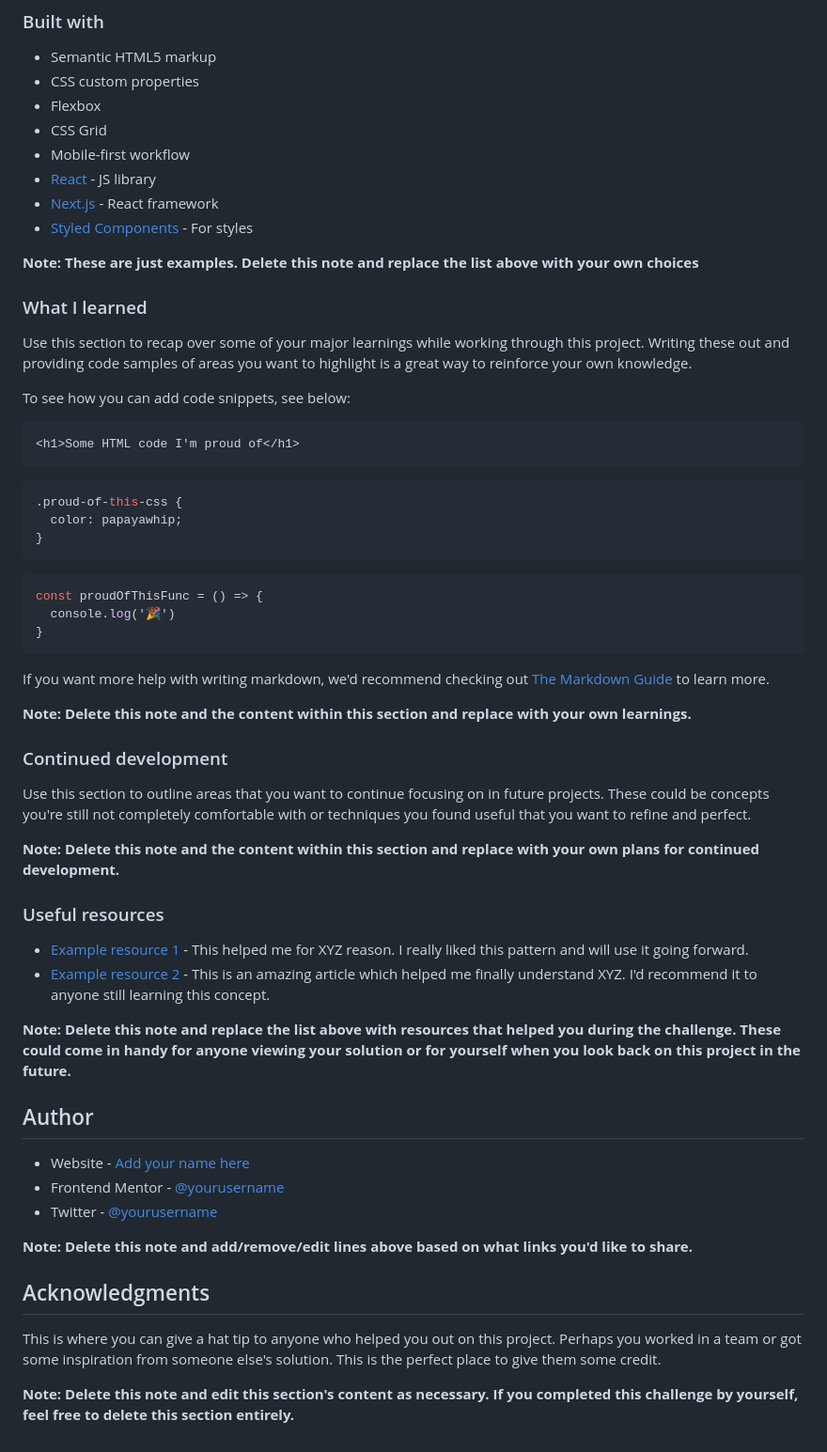
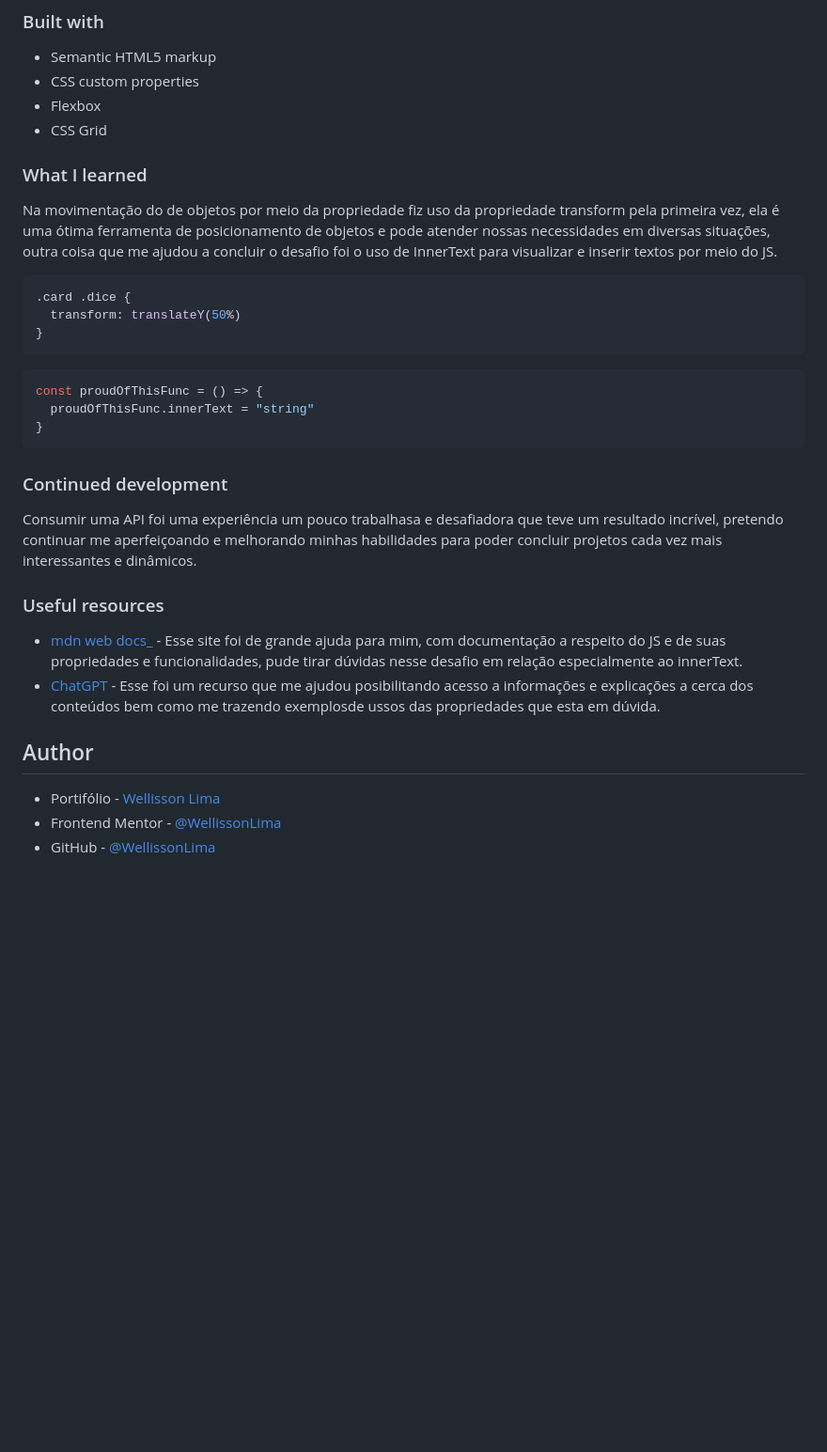
Before and after one commit to WellissonLima/advice-generator-app-main, a Markdown page: README.md, the part around the change printed below. Shown: that part at 94% size. Drawn GitHub-style; blank space fills up the shorter version.

````diff
--- a/README.md
+++ b/README.md
@@ -53,60 +45,33 @@ Then crop/optimize/edit your image however you like, add it to your project, and
 - CSS custom properties
 - Flexbox
 - CSS Grid
-- Mobile-first workflow
-- [React](https://reactjs.org/) - JS library
-- [Next.js](https://nextjs.org/) - React framework
-- [Styled Components](https://styled-components.com/) - For styles
-
-**Note: These are just examples. Delete this note and replace the list above with your own choices**
 
 ### What I learned
 
-Use this section to recap over some of your major learnings while working through this project. Writing these out and providing code samples of areas you want to highlight is a great way to reinforce your own knowledge.
+Na movimentação do de objetos por meio da propriedade fiz uso da propriedade transform pela primeira vez, ela é uma ótima ferramenta de posicionamento de objetos e pode atender nossas necessidades em diversas situações, outra coisa que me ajudou a concluir o desafio foi o uso de InnerText para visualizar e inserir textos por meio do JS.
 
-To see how you can add code snippets, see below:
-
-```html
-<h1>Some HTML code I'm proud of</h1>
-```
 ```css
-.proud-of-this-css {
-  color: papayawhip;
+.card .dice {
+  transform: translateY(50%)
 }
 ```
 ```js
 const proudOfThisFunc = () => {
-  console.log('🎉')
+  proudOfThisFunc.innerText = "string"
 }
 ```
 
-If you want more help with writing markdown, we'd recommend checking out [The Markdown Guide](https://www.markdownguide.org/) to learn more.
-
-**Note: Delete this note and the content within this section and replace with your own learnings.**
-
 ### Continued development
 
-Use this section to outline areas that you want to continue focusing on in future projects. These could be concepts you're still not completely comfortable with or techniques you found useful that you want to refine and perfect.
-
-**Note: Delete this note and the content within this section and replace with your own plans for continued development.**
+Consumir uma API foi uma experiência um pouco trabalhasa e desafiadora que teve um resultado incrível, pretendo continuar me aperfeiçoando e melhorando minhas habilidades para poder concluir projetos cada vez mais interessantes e dinâmicos.
 
 ### Useful resources
 
-- [Example resource 1](https://www.example.com) - This helped me for XYZ reason. I really liked this pattern and will use it going forward.
-- [Example resource 2](https://www.example.com) - This is an amazing article which helped me finally understand XYZ. I'd recommend it to anyone still learning this concept.
-
-**Note: Delete this note and replace the list above with resources that helped you during the challenge. These could come in handy for anyone viewing your solution or for yourself when you look back on this project in the future.**
+- [mdn web docs_](https://developer.mozilla.org/pt-BR/) - Esse site foi de grande ajuda para mim, com documentação a respeito do JS e de suas propriedades e funcionalidades, pude tirar dúvidas nesse desafio em relação especialmente ao innerText.
+- [ChatGPT](https://chatgpt.com/) - Esse foi um recurso que me ajudou posibilitando acesso a informações e explicações a cerca dos conteúdos bem como me trazendo exemplosde ussos das propriedades que esta em dúvida.
 
 ## Author
 
-- Website - [Add your name here](https://www.your-site.com)
-- Frontend Mentor - [@yourusername](https://www.frontendmentor.io/profile/yourusername)
-- Twitter - [@yourusername](https://www.twitter.com/yourusername)
-
-**Note: Delete this note and add/remove/edit lines above based on what links you'd like to share.**
-
-## Acknowledgments
-
-This is where you can give a hat tip to anyone who helped you out on this project. Perhaps you worked in a team or got some inspiration from someone else's solution. This is the perfect place to give them some credit.
-
-**Note: Delete this note and edit this section's content as necessary. If you completed this challenge by yourself, feel free to delete this section entirely.**
+- Portifólio - [Wellisson Lima](https://wellissonlima.github.io/portifolio-wl/)
+- Frontend Mentor - [@WellissonLima](https://www.frontendmentor.io/profile/WellissonLima)
+- GitHub - [@WellissonLima](https://github.com/WellissonLima)
````
Also changed, not shown: other parts of README.md (+1 -9 lines), design/captura-de-tela-app-conselhos.jpeg (added), 2 other files.
